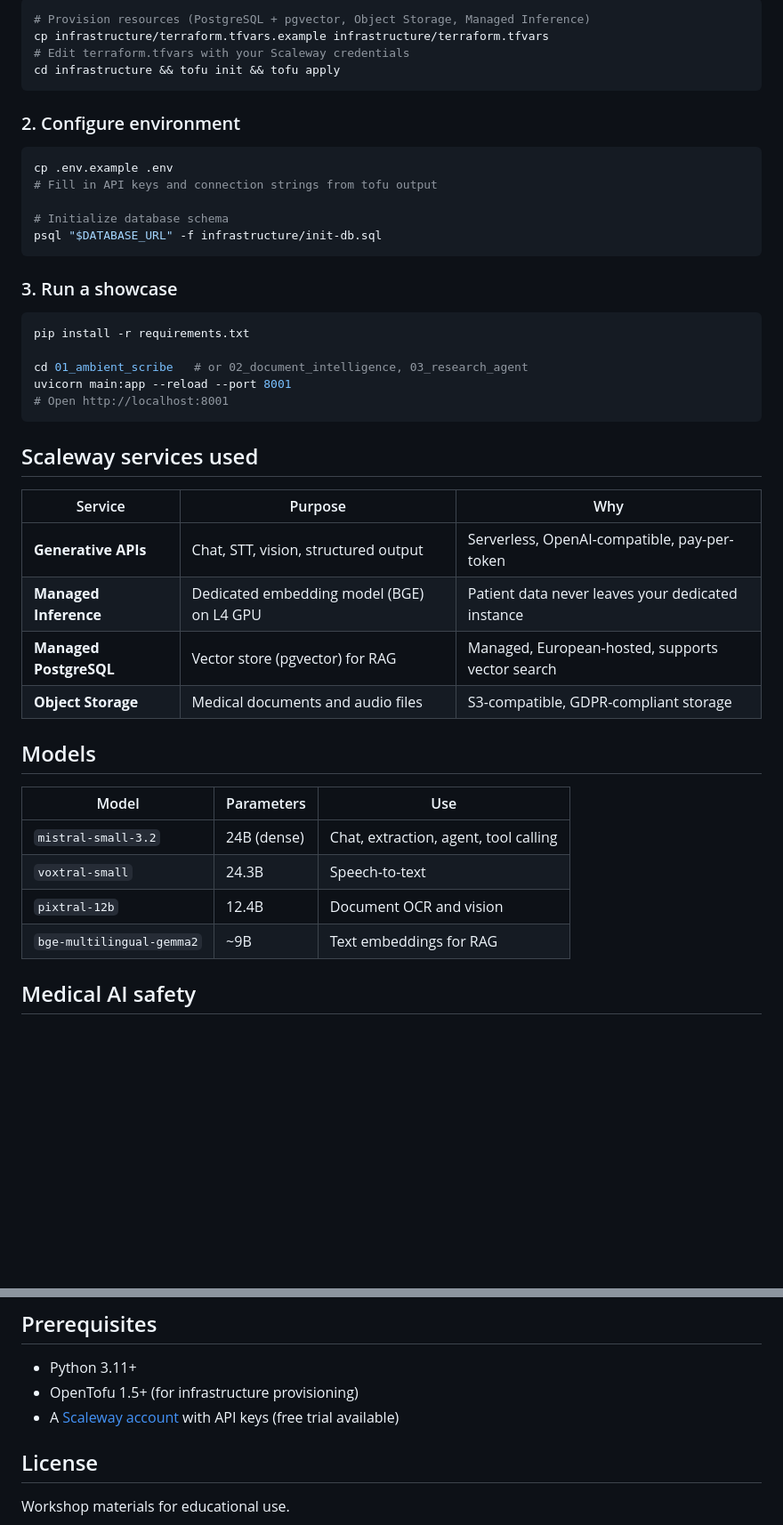
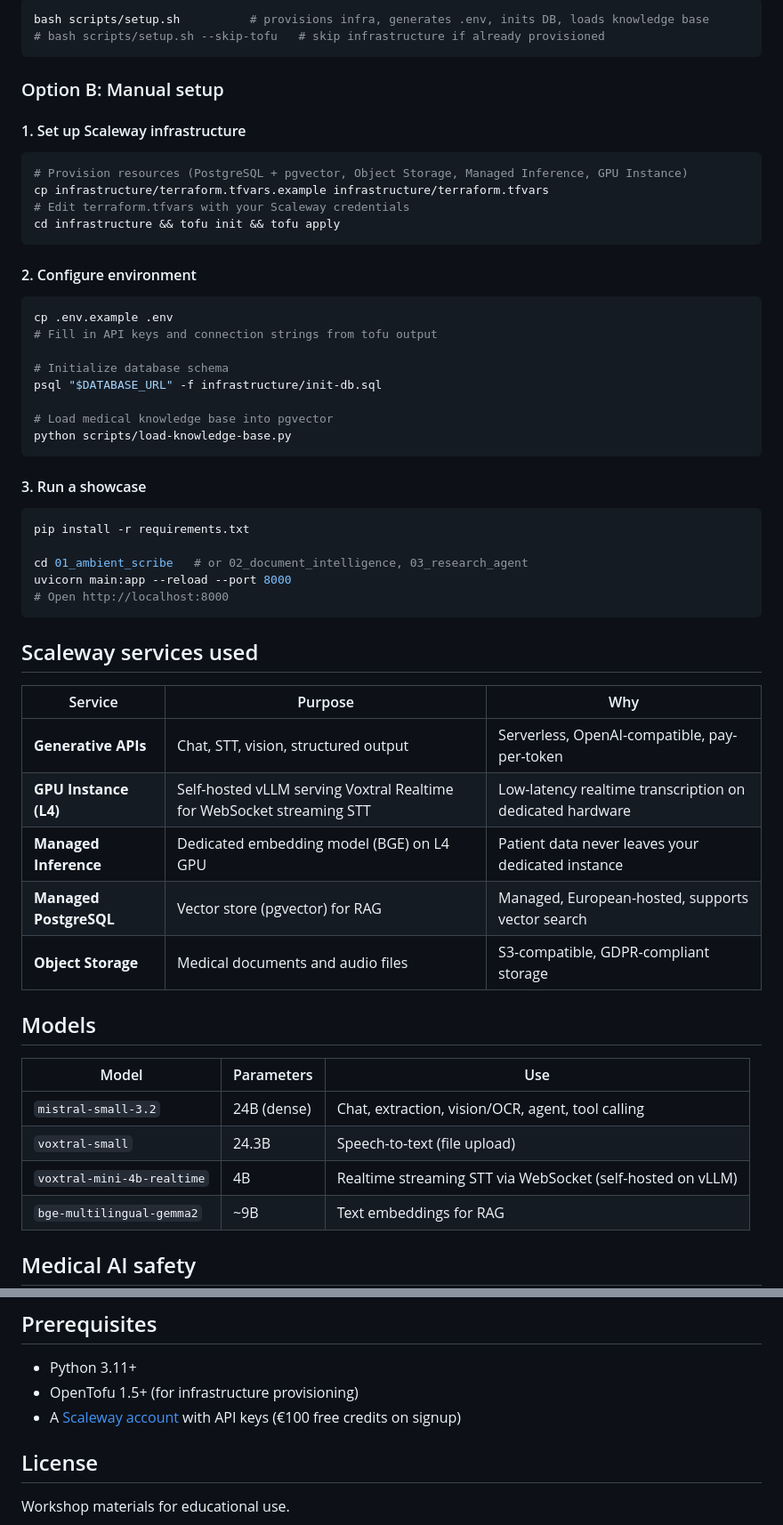
Before and after one commit to cloudaura-io/medical-on-scaleway, a Markdown page: README.md, 2 parts joined by grey strips. Shown at 89% size. Rendered like a GitHub page; blank space fills up the shorter version.

````diff
--- a/README.md
+++ b/README.md
@@ -56,12 +71,21 @@ A Scaleway account with API keys is required to run the showcases. Scaleway offe
 
 ```bash
-# Provision resources (PostgreSQL + pgvector, Object Storage, Managed Inference)
+bash scripts/setup.sh          # provisions infra, generates .env, inits DB, loads knowledge base
+# bash scripts/setup.sh --skip-tofu   # skip infrastructure if already provisioned
+```
+
+### Option B: Manual setup
+
+#### 1. Set up Scaleway infrastructure
+
+```bash
+# Provision resources (PostgreSQL + pgvector, Object Storage, Managed Inference, GPU Instance)
 cp infrastructure/terraform.tfvars.example infrastructure/terraform.tfvars
 # Edit terraform.tfvars with your Scaleway credentials
 cd infrastructure && tofu init && tofu apply
 ```
 
-### 2. Configure environment
+#### 2. Configure environment
 
 ```bash
 cp .env.example .env
@@ -69,16 +93,19 @@ cp .env.example .env
 
 # Initialize database schema
 psql "$DATABASE_URL" -f infrastructure/init-db.sql
+
+# Load medical knowledge base into pgvector
+python scripts/load-knowledge-base.py
 ```
 
-### 3. Run a showcase
+#### 3. Run a showcase
 
 ```bash
 pip install -r requirements.txt
 
 cd 01_ambient_scribe   # or 02_document_intelligence, 03_research_agent
-uvicorn main:app --reload --port 8001
-# Open http://localhost:8001
+uvicorn main:app --reload --port 8000
+# Open http://localhost:8000
 ```
 
 ## Scaleway services used
@@ -86,6 +113,7 @@ uvicorn main:app --reload --port 8001
 | Service | Purpose | Why |
 |---------|---------|-----|
 | **Generative APIs** | Chat, STT, vision, structured output | Serverless, OpenAI-compatible, pay-per-token |
+| **GPU Instance (L4)** | Self-hosted vLLM serving Voxtral Realtime for WebSocket streaming STT | Low-latency realtime transcription on dedicated hardware |
 | **Managed Inference** | Dedicated embedding model (BGE) on L4 GPU | Patient data never leaves your dedicated instance |
 | **Managed PostgreSQL** | Vector store (pgvector) for RAG | Managed, European-hosted, supports vector search |
 | **Object Storage** | Medical documents and audio files | S3-compatible, GDPR-compliant storage |
@@ -94,9 +122,9 @@ uvicorn main:app --reload --port 8001
 
 | Model | Parameters | Use |
 |-------|-----------|-----|
-| `mistral-small-3.2` | 24B (dense) | Chat, extraction, agent, tool calling |
-| `voxtral-small` | 24.3B | Speech-to-text |
-| `pixtral-12b` | 12.4B | Document OCR and vision |
+| `mistral-small-3.2` | 24B (dense) | Chat, extraction, vision/OCR, agent, tool calling |
+| `voxtral-small` | 24.3B | Speech-to-text (file upload) |
+| `voxtral-mini-4b-realtime` | 4B | Realtime streaming STT via WebSocket (self-hosted on vLLM) |
 | `bge-multilingual-gemma2` | ~9B | Text embeddings for RAG |
 
 ## Medical AI safety
@@ -115,7 +143,7 @@ These are architectural patterns, not compliance certifications. See `PLAN.md` f
 
 - Python 3.11+
 - OpenTofu 1.5+ (for infrastructure provisioning)
-- A [Scaleway account](https://www.scaleway.com/) with API keys (free trial available)
+- A [Scaleway account](https://account.scaleway.com/register) with API keys (€100 free credits on signup)
 
 ## License
 
````
Also changed, not shown: other parts of README.md (+40 -25 lines).
